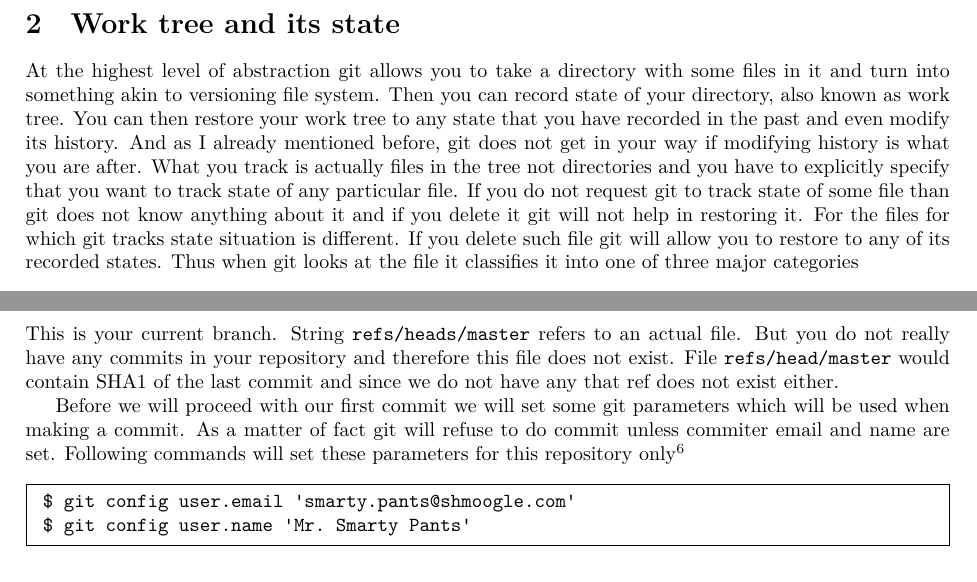
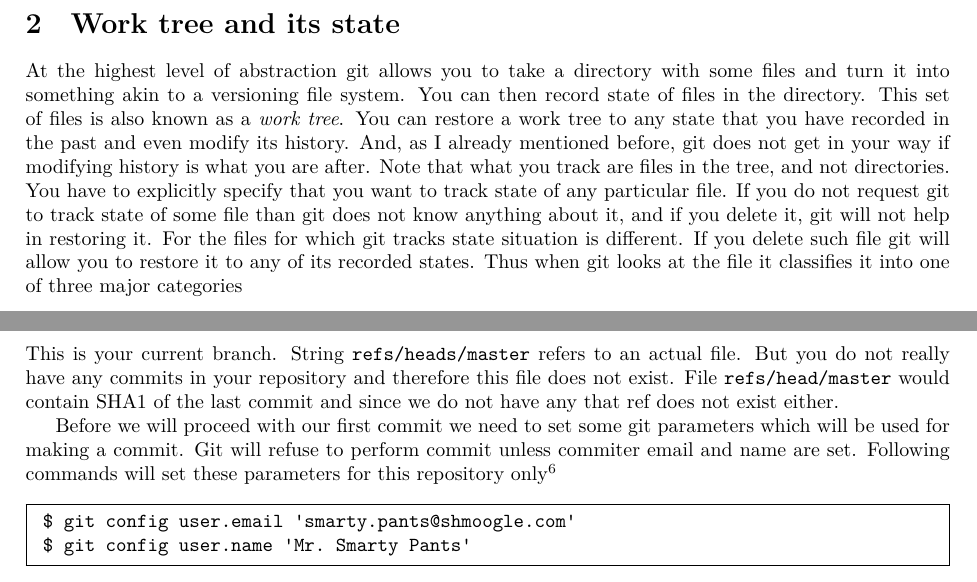
Before and after one commit to priimak/hitchhikers_guide_to_git, a LaTeX document (src/main/latex/hitchhikers_guide_to_git.tex): two parts of pages 5 and 6 of 23, joined at a grey line, cut so that both start at the same text. Compiled offline with XeLaTeX.

Commit message:
Minor corrections

```diff
--- a/src/main/latex/hitchhikers_guide_to_git.tex
+++ b/src/main/latex/hitchhikers_guide_to_git.tex
@@ -110,14 +113,15 @@
 
         \newpage
         \section{Work tree and its state}
-        At the highest level of abstraction git allows you to take a directory with some files in it and turn into
-        something akin to versioning file system. Then you can record state of your directory, also known as work tree.
-        You can then restore your work tree to any state that you have recorded in the past and even modify its
-        history. And as I already mentioned before, git does not get in your way if modifying history is what you are
-        after. What you track is actually files in the tree not directories and you have to explicitly specify that you
+        At the highest level of abstraction git allows you to take a directory with some files and turn it into
+        something akin to a versioning file system. You can then record state of files in the directory. This set of
+        files is also known as a {\em work tree}.
+        You can restore a work tree to any state that you have recorded in the past and even modify its
+        history. And, as I already mentioned before, git does not get in your way if modifying history is what you are
+        after. Note that what you track are files in the tree, and not directories. You have to explicitly specify that you
         want to track state of any particular file. If you do not request git to track state of some file than git does
-        not know anything about it and if you delete it git will not help in restoring it. For the files for which git
-        tracks state situation is different. If you delete such file git will allow you to restore to any of its
+        not know anything about it, and if you delete it, git will not help in restoring it. For the files for which git
+        tracks state situation is different. If you delete such file git will allow you to restore it to any of its
         recorded states. Thus when git looks at the file it classifies it into one of three major categories
         \begin{enumerate}
                 \item Untracked - git knows nothing about this file.
@@ -212,8 +216,8 @@
         any commits in your repository and therefore this file does not exist. File \texttt{refs/head/master} would contain
         SHA1 of the last commit and since we do not have any that ref does not exist either.
 
-        Before we will proceed with our first commit we will set some git parameters which will be used when making a
-        commit. As a matter of fact git will refuse to do commit unless commiter email and name are set. Following
+        Before we will proceed with our first commit we need to set some git parameters which will be used for making a
+        commit. Git will refuse to perform commit unless commiter email and name are set. Following
         commands will set these parameters for this repository only\footnote{You will find these and other parameters in
         the file \texttt{.git/config}}
 
```
Also changed, not shown: src/main/latex/hitchhikers_guide_to_git.tex (20 more changed lines).
